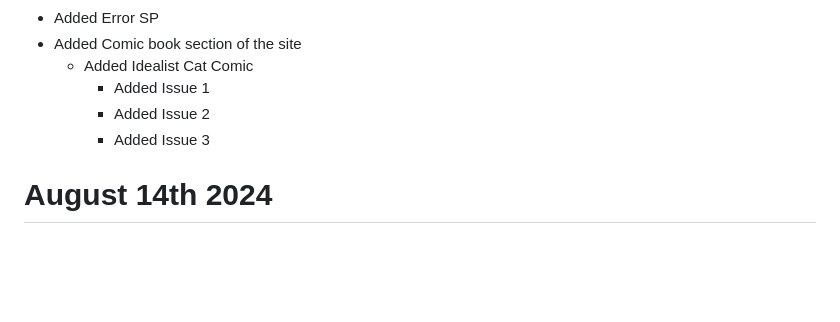
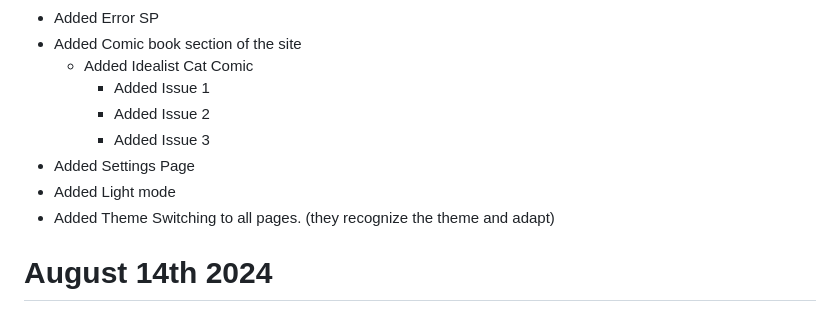
Before and after one commit to DragginGroup/Site, a Markdown page: CHANGELOG.md, the part around the change. Drawn GitHub-style; blank space fills up the shorter version.

Commit message:
dats what I doin

```diff
--- a/CHANGELOG.md
+++ b/CHANGELOG.md
@@ -13,6 +13,9 @@
     - Added Issue 1
     - Added Issue 2
     - Added Issue 3
+- Added Settings Page
+- Added Light mode
+- Added Theme Switching to all pages. (they recognize the theme and adapt)
 
 # August 14th 2024
 ## v0.2.4
```
